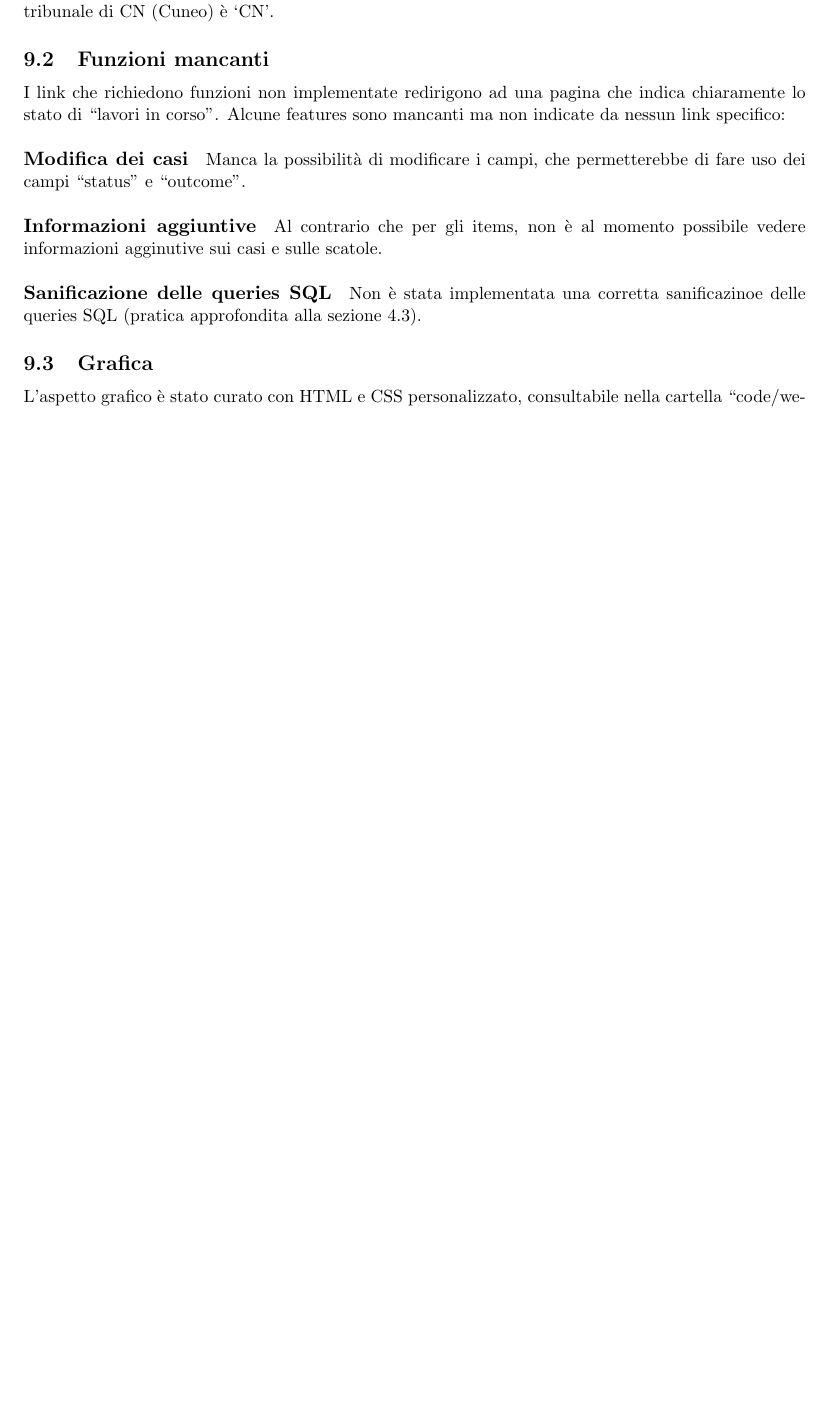
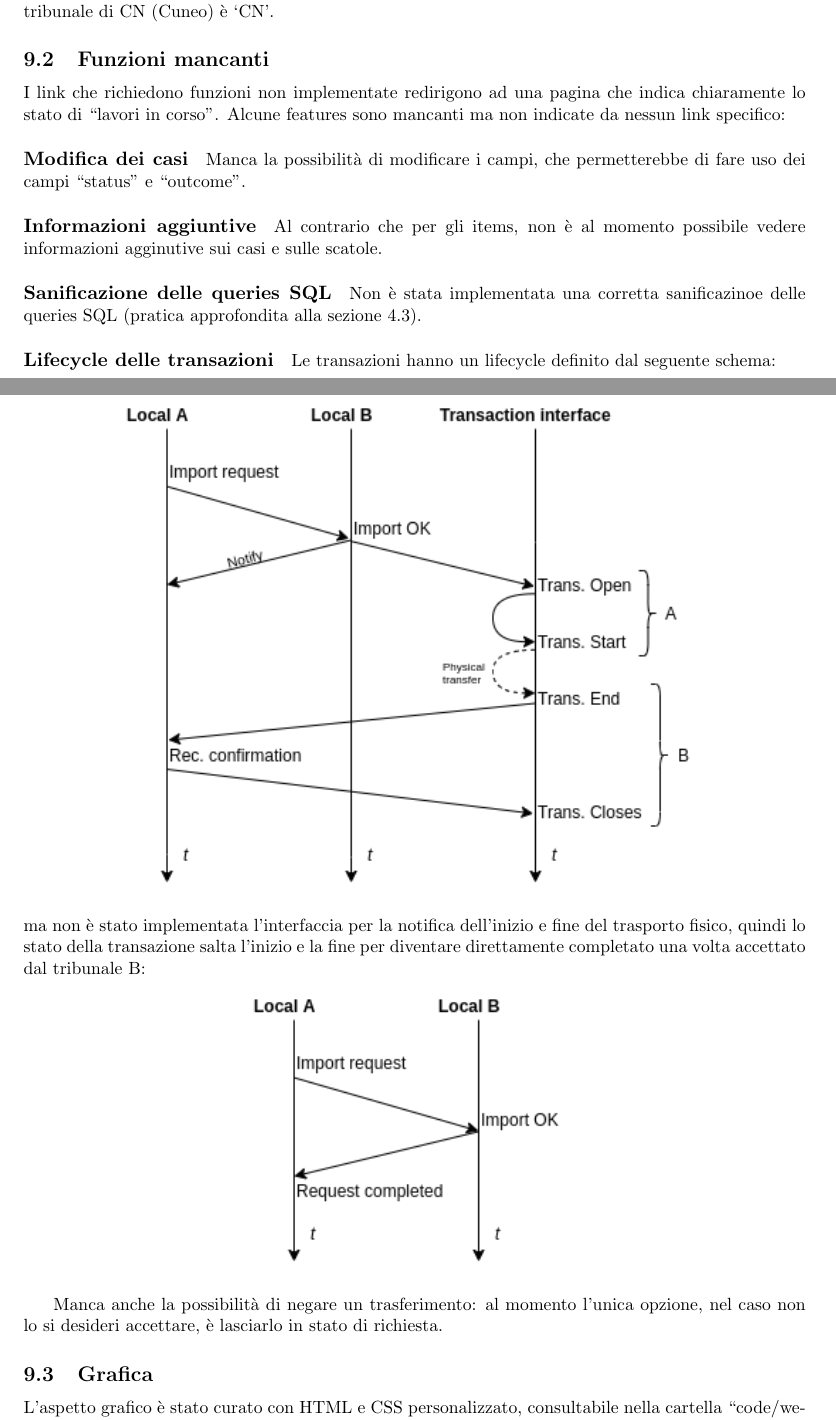
Before and after one commit to PietroJominiITIS/elaborato-esame-2021, a LaTeX document (docs/paper.tex, which reads docs/db/db.tex): part of page 17 of 18 before the commit and two parts of pages 17 and 18 of 19 after it, the two joined at a grey line, cut so that both start at the same text, the shorter picture padded with empty space. Compiled offline with pdfLaTeX.

Commit message:
transaction lifecycle

```diff
--- a/docs/db/db.tex
+++ b/docs/db/db.tex
@@ -170,6 +170,18 @@ Al contrario che per gli items, non è al momento possibile vedere informazioni
 \paragraph{Sanificazione delle queries SQL}
 Non è stata implementata una corretta sanificazinoe delle queries SQL (pratica approfondita alla sezione 4.3).
 
+\paragraph{Lifecycle delle transazioni}
+Le transazioni hanno un lifecycle definito dal seguente schema:
+\begin{center}
+    \includegraphics[scale=0.8]{images/tl.png}
+\end{center}
+ma non è stato implementata l'interfaccia per la notifica dell'inizio e fine del trasporto fisico, quindi lo stato della transazione salta l'inizio e la fine per diventare direttamente completato una volta accettato dal tribunale B:
+\begin{center}
+    \includegraphics[scale=0.8]{images/tl1.png}
+\end{center}
+
+Manca anche la possibilità di negare un trasferimento: al momento l'unica opzione, nel caso non lo si desideri accettare, è lasciarlo in stato di richiesta.
+
 \subsection{Grafica}
 L'aspetto grafico è stato curato con HTML e CSS personalizzato, consultabile nella cartella ``code/web/css''.
 
```
Also changed, not shown: docs/images/tl.png (added), docs/images/tl1.png (added), docs/paper.pdf, 2 other files.
